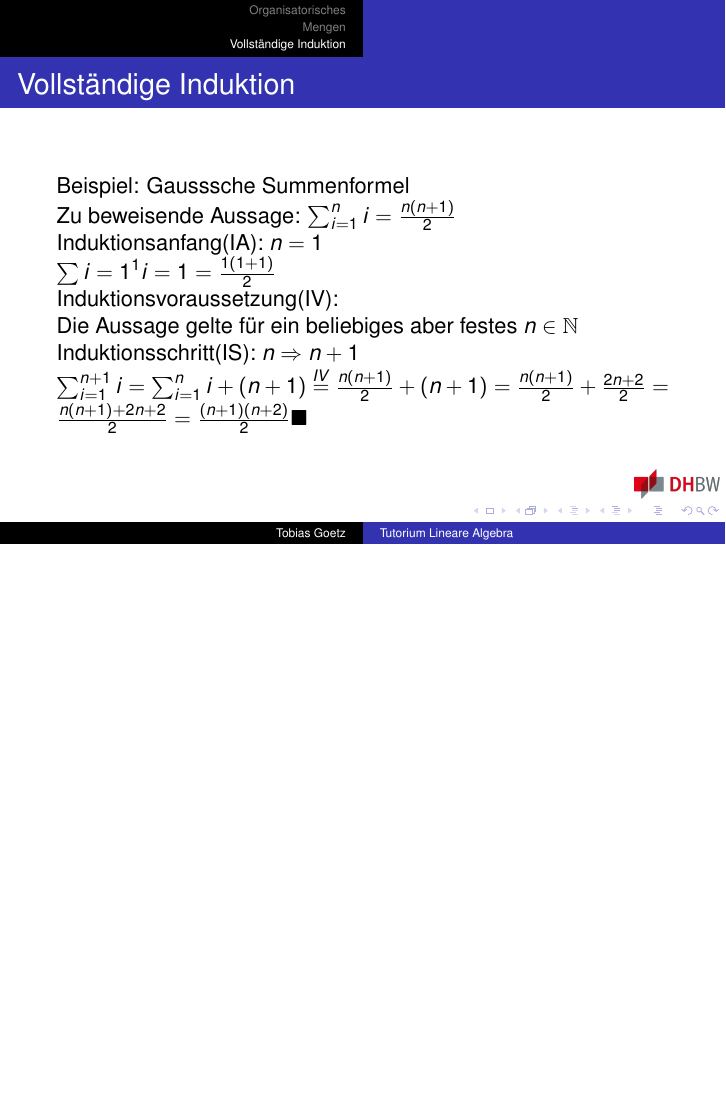
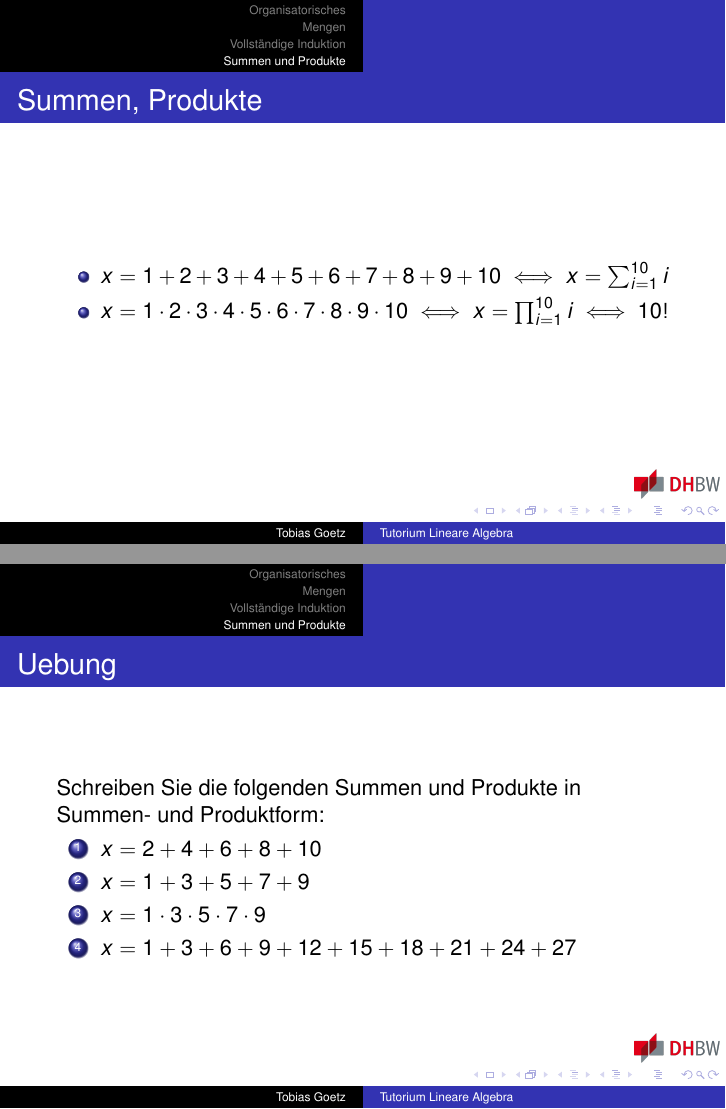
Before and after one commit to aresage29/ti-tutorium-linearalgebra, LaTeX slides (main.tex, which reads sections/SummenProdukte.tex): page 11 of 11 before the commit and pages 12 and 13 of 14 after it, the two joined at a grey line, the shorter picture padded with empty space. Compiled offline with pdfLaTeX.

Commit message:
Added sum and product slides

```diff
--- a/sections/SummenProdukte.tex
+++ b/sections/SummenProdukte.tex
@@ -7,4 +7,24 @@
     \end{itemize}
 \end{frame}
 
-%TODO Uebung z.B. 1+3+5 in Summen
+\begin{frame}
+    \frametitle{Uebung}
+    Schreiben Sie die folgenden Summen und Produkte in Summen- und Produktform:
+    \begin{enumerate}
+        \item $x = 2+4+6+8+10$
+        \item $x = 1+3+5+7+9$
+        \item $x = 1 \cdot 3 \cdot 5 \cdot 7 \cdot 9$
+        \item $x = 1+3+6+9+12+15+18+21+24+27$
+    \end{enumerate}
+\end{frame}
+
+\begin{frame}
+    \frametitle{Uebung}
+    Schreiben Sie die folgenden Summen und Produkte in Summen- und Produktform:
+    \begin{enumerate}
+        \item $x = 2+4+6+8+10 = \sum_{i=1}^{5} 2i$
+        \item $x = 1+3+5+7+9 = \sum_{i=1}^{5} 2i-1$
+        \item $x = 1 \cdot 3 \cdot 5 \cdot 7 \cdot 9 = \prod_{i=1}^{5} 2i-1$
+        \item $x = 1+3+6+9+12+15+18+21+24+27 = \sum_{i=1}^{10} 3i-1$
+    \end{enumerate}
+\end{frame}
```
Also changed, not shown: main.tex (+1 -0 lines).
